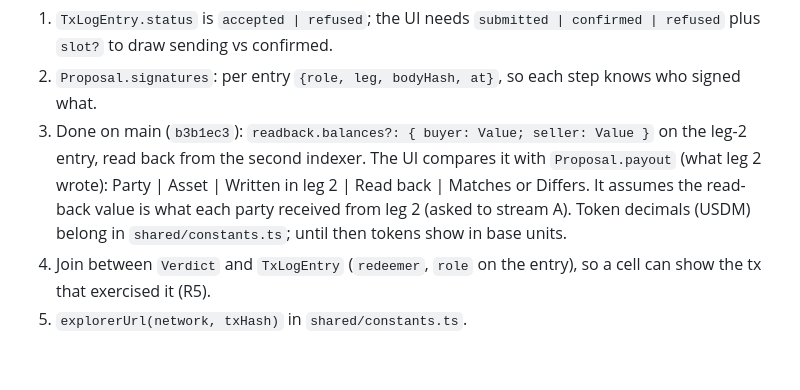
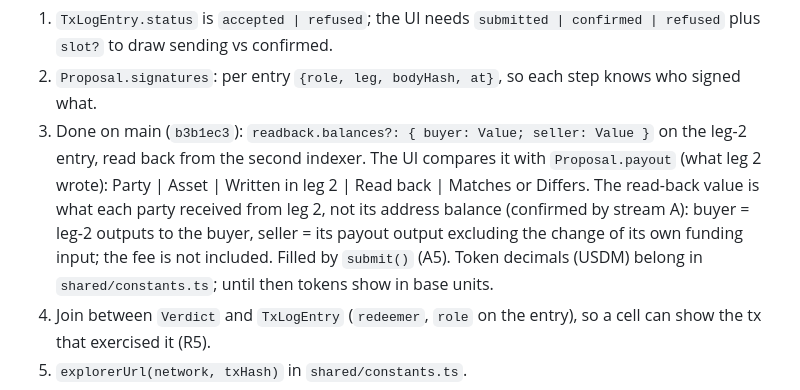
Before and after one commit to BuzzBallz/Brume, a Markdown page: docs/DESIGN.md, the part around the change. Drawn GitHub-style; blank space fills up the shorter version.

Commit message:
docs(ui): record that read-back balances are what each party received

```diff
--- a/docs/DESIGN.md
+++ b/docs/DESIGN.md
@@ -174,7 +174,7 @@ Left-aligned throughout. List 340 px, detail fills the rest. The view switch sit
 **Interface requests** (to propose in PLAN.md with a §11 entry; not applied here):
 1. `TxLogEntry.status` is `accepted | refused`; the UI needs `submitted | confirmed | refused` plus `slot?` to draw sending vs confirmed.
 2. `Proposal.signatures`: per entry `{role, leg, bodyHash, at}`, so each step knows who signed what.
-3. Done on main (`b3b1ec3`): `readback.balances?: { buyer: Value; seller: Value }` on the leg-2 entry, read back from the second indexer. The UI compares it with `Proposal.payout` (what leg 2 wrote): Party | Asset | Written in leg 2 | Read back | Matches or Differs. It assumes the read-back value is what each party received from leg 2 (asked to stream A). Token decimals (USDM) belong in `shared/constants.ts`; until then tokens show in base units.
+3. Done on main (`b3b1ec3`): `readback.balances?: { buyer: Value; seller: Value }` on the leg-2 entry, read back from the second indexer. The UI compares it with `Proposal.payout` (what leg 2 wrote): Party | Asset | Written in leg 2 | Read back | Matches or Differs. The read-back value is what each party received from leg 2, not its address balance (confirmed by stream A): buyer = leg-2 outputs to the buyer, seller = its payout output excluding the change of its own funding input; the fee is not included. Filled by `submit()` (A5). Token decimals (USDM) belong in `shared/constants.ts`; until then tokens show in base units.
 4. Join between `Verdict` and `TxLogEntry` (`redeemer`, `role` on the entry), so a cell can show the tx that exercised it (R5).
 5. `explorerUrl(network, txHash)` in `shared/constants.ts`.
 6. A mock input for `site:data`, so `docs/data/*.json` can be produced from `shared/mock/*.mock.json` (Pages does not serve `shared/`).
```
